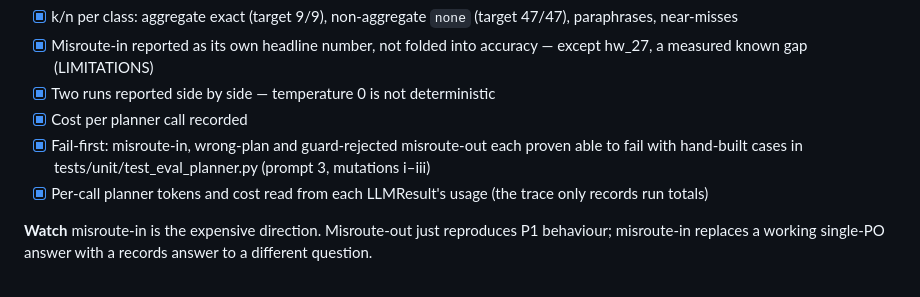
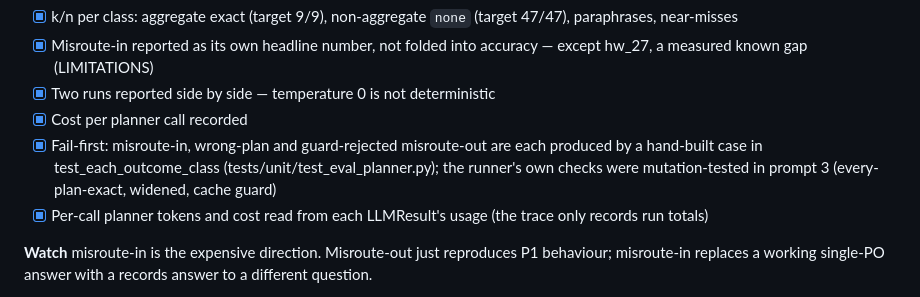
Before and after one commit to pauldebdeep9/Document-Intelligence, a Markdown page: docs/WBS-AGG.md, the part around the change. Drawn GitHub-style.

Commit message:
AG-08: correct the fail-first Done-when wording

```diff
--- a/docs/WBS-AGG.md
+++ b/docs/WBS-AGG.md
@@ -454,9 +454,10 @@ of scope. AG-11 is where real extraction meets the records path.
 - [x] Misroute-in reported as its own headline number, not folded into accuracy — except hw_27, a measured known gap (LIMITATIONS)
 - [x] Two runs reported side by side — temperature 0 is not deterministic
 - [x] Cost per planner call recorded
-- [x] Fail-first: misroute-in, wrong-plan and guard-rejected misroute-out each proven
-      able to fail with hand-built cases in tests/unit/test_eval_planner.py (prompt 3,
-      mutations i–iii)
+- [x] Fail-first: misroute-in, wrong-plan and guard-rejected misroute-out are each
+      produced by a hand-built case in test_each_outcome_class
+      (tests/unit/test_eval_planner.py); the runner's own checks were mutation-tested
+      in prompt 3 (every-plan-exact, widened, cache guard)
 - [x] Per-call planner tokens and cost read from each LLMResult's usage (the trace only records run totals)
 
 **Watch** misroute-in is the expensive direction. Misroute-out just reproduces
```
